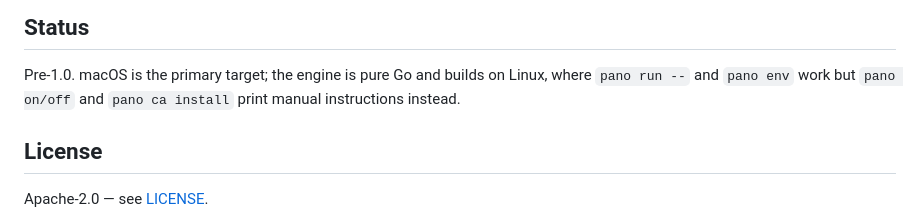
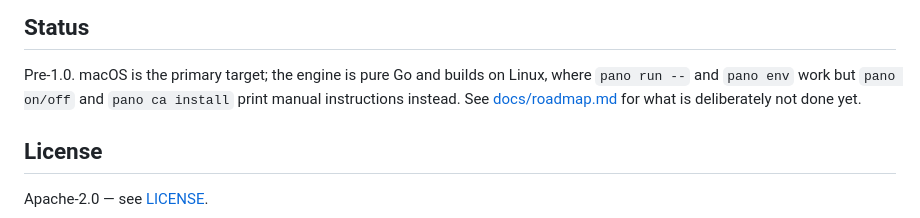
Before and after one commit to OrRon/pano, a Markdown page: README.md, the part around the change. GitHub-like rendering.

Commit message:
docs: add roadmap (Homebrew tap deferred, Linux/Windows status)
Co-Authored-By: Claude Fable 5 <noreply@anthropic.com>
Claude-Session: https://claude.ai/code/session_01J4Vn9pk6zUko2orpca1Pis

```diff
--- a/README.md
+++ b/README.md
@@ -81,7 +81,8 @@ than slowing the proxy.
 
 Pre-1.0. macOS is the primary target; the engine is pure Go and builds on Linux,
 where `pano run --` and `pano env` work but `pano on/off` and `pano ca install`
-print manual instructions instead.
+print manual instructions instead. See [docs/roadmap.md](docs/roadmap.md) for
+what is deliberately not done yet.
 
 ## License
 
```
Also changed, not shown: docs/roadmap.md (added, +23 -0 lines).
